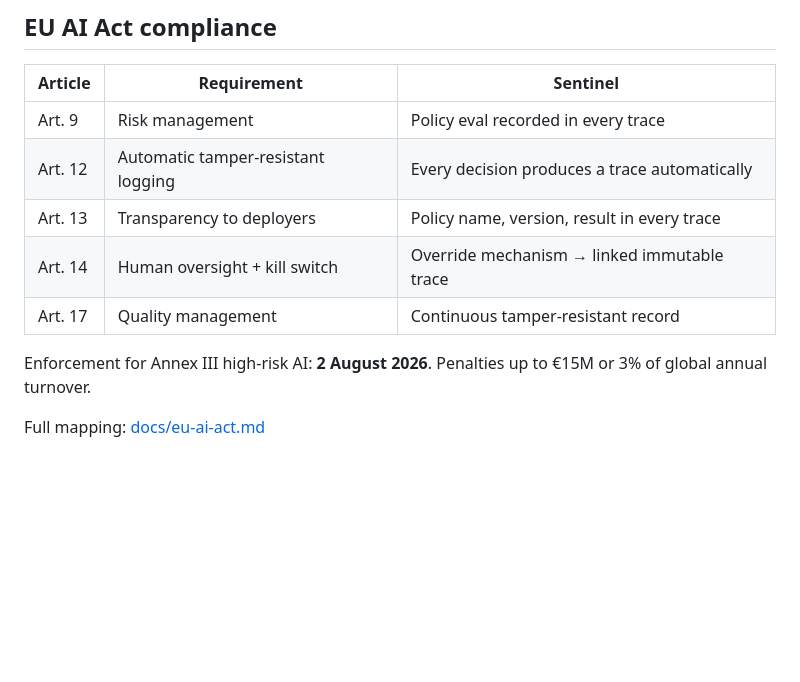
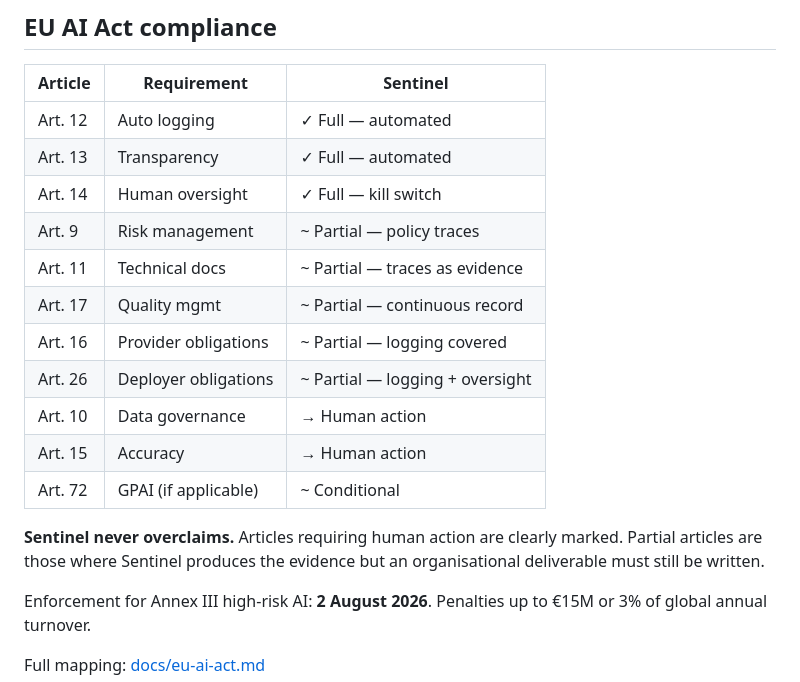
Before and after one commit to sebastianweiss83/sentinel-kernel, a Markdown page: README.md, the part around one of its changes. Rendered like a GitHub page; blank space fills up the shorter version.

```diff
--- a/README.md
+++ b/README.md
@@ -272,12 +234,22 @@ declare, and verify sovereignty end-to-end.
 ## EU AI Act compliance
 
 | Article | Requirement | Sentinel |
-|---|---|---|
-| Art. 9 | Risk management | Policy eval recorded in every trace |
-| Art. 12 | Automatic tamper-resistant logging | Every decision produces a trace automatically |
-| Art. 13 | Transparency to deployers | Policy name, version, result in every trace |
-| Art. 14 | Human oversight + kill switch | Override mechanism → linked immutable trace |
-| Art. 17 | Quality management | Continuous tamper-resistant record |
+|---------|------------|---------|
+| Art. 12 | Auto logging | ✓ Full — automated |
+| Art. 13 | Transparency | ✓ Full — automated |
+| Art. 14 | Human oversight | ✓ Full — kill switch |
+| Art. 9  | Risk management | ~ Partial — policy traces |
+| Art. 11 | Technical docs | ~ Partial — traces as evidence |
+| Art. 17 | Quality mgmt | ~ Partial — continuous record |
+| Art. 16 | Provider obligations | ~ Partial — logging covered |
+| Art. 26 | Deployer obligations | ~ Partial — logging + oversight |
+| Art. 10 | Data governance | → Human action |
+| Art. 15 | Accuracy | → Human action |
+| Art. 72 | GPAI (if applicable) | ~ Conditional |
+
+**Sentinel never overclaims.** Articles requiring human action are
+clearly marked. Partial articles are those where Sentinel produces
+the evidence but an organisational deliverable must still be written.
 
 Enforcement for Annex III high-risk AI: **2 August 2026**. Penalties up to €15M or 3% of global annual turnover.
 
```
Also changed, not shown: other parts of README.md (+12 -50 lines).
